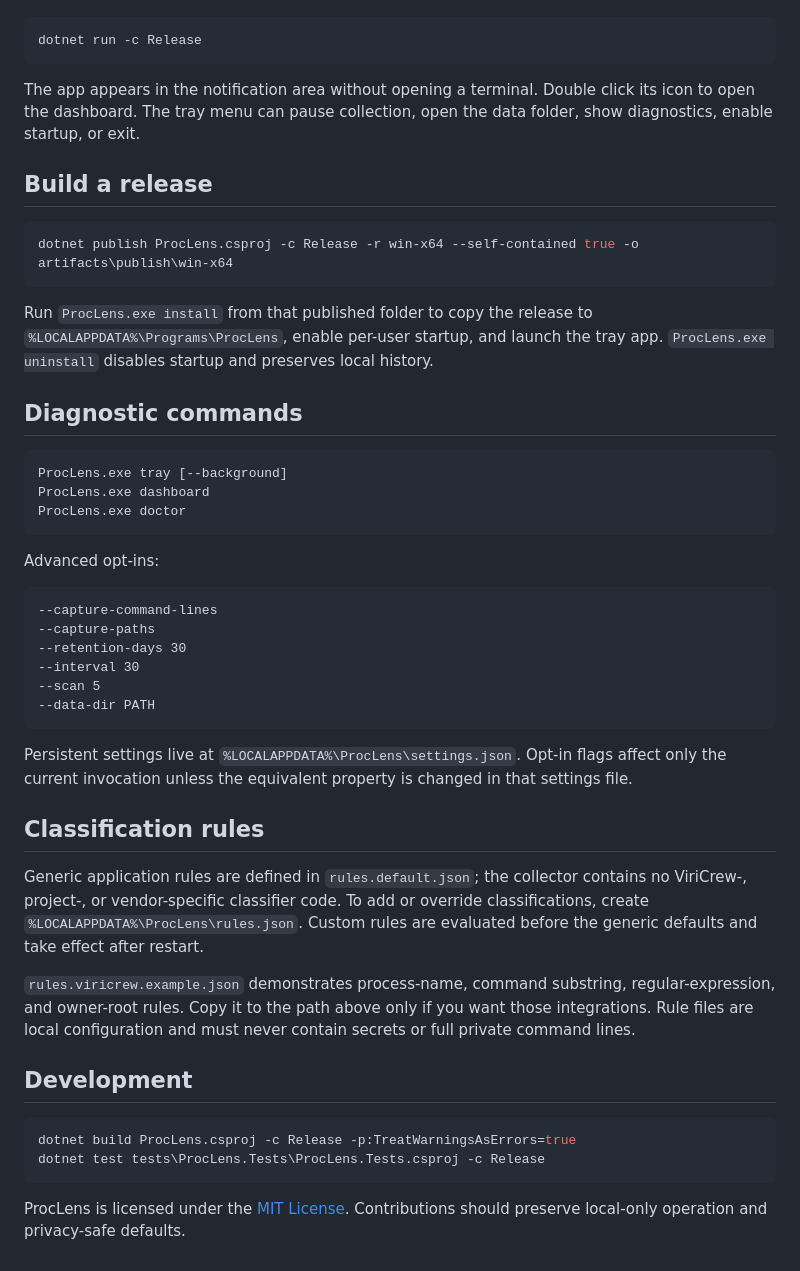
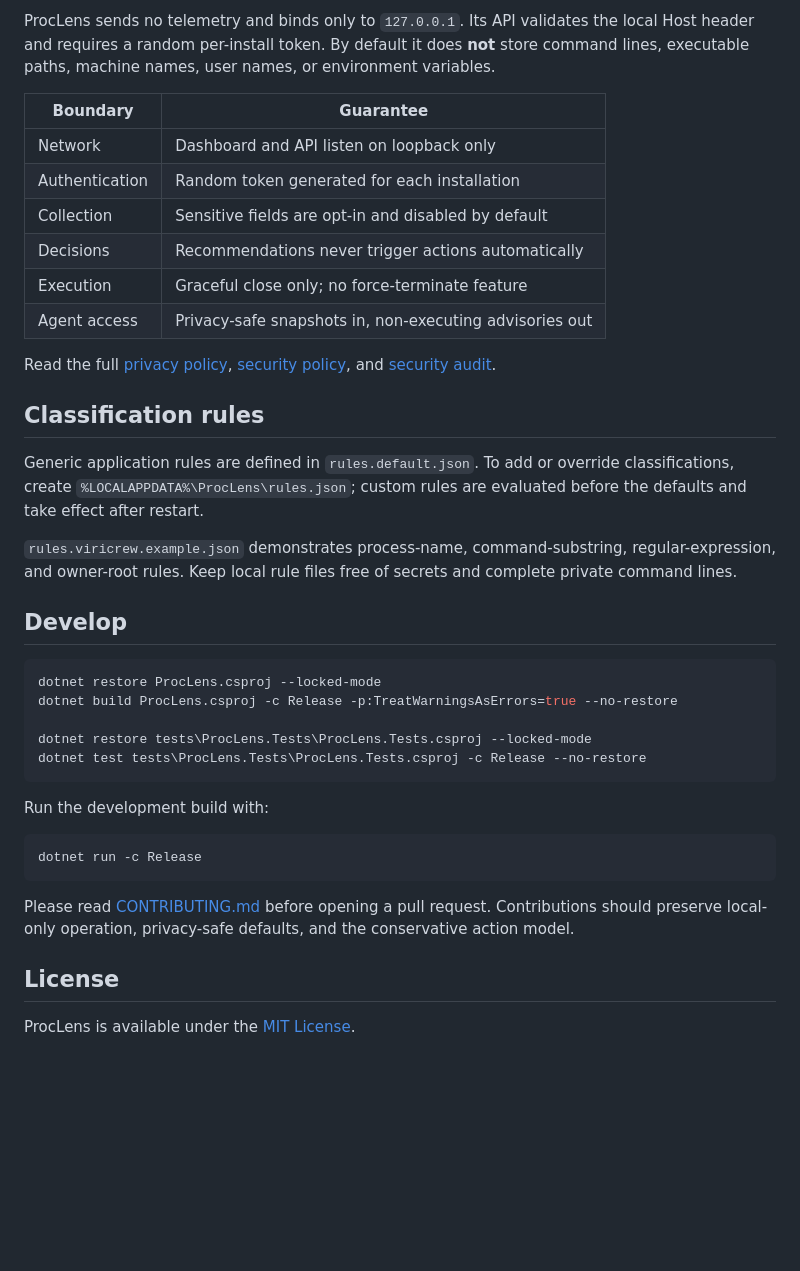
Before and after one commit to przemekzur/procWatch, a Markdown page: README.md, the part around the change printed below. GitHub-like rendering; blank space fills up the shorter version.

````diff
--- a/README.md
+++ b/README.md
@@ -80,63 +141,51 @@ Requirements: Windows 10/11 and the .NET 10 SDK.
+ProcLens sends no telemetry and binds only to `127.0.0.1`. Its API validates
+the local Host header and requires a random per-install token. By default it
+does **not** store command lines, executable paths, machine names, user names,
+or environment variables.
+
+| Boundary | Guarantee |
+| --- | --- |
+| Network | Dashboard and API listen on loopback only |
+| Authentication | Random token generated for each installation |
+| Collection | Sensitive fields are opt-in and disabled by default |
+| Decisions | Recommendations never trigger actions automatically |
+| Execution | Graceful close only; no force-terminate feature |
+| Agent access | Privacy-safe snapshots in, non-executing advisories out |
+
+Read the full [privacy policy](PRIVACY.md), [security policy](SECURITY.md), and
+[security audit](SECURITY_AUDIT_REPORT.md).
+
+## Classification rules
+
+Generic application rules are defined in `rules.default.json`. To add or
+override classifications, create
+`%LOCALAPPDATA%\ProcLens\rules.json`; custom rules are evaluated before the
+defaults and take effect after restart.
+
+`rules.viricrew.example.json` demonstrates process-name, command-substring,
+regular-expression, and owner-root rules. Keep local rule files free of secrets
+and complete private command lines.
+
+## Develop
+
+```powershell
+dotnet restore ProcLens.csproj --locked-mode
+dotnet build ProcLens.csproj -c Release -p:TreatWarningsAsErrors=true --no-restore
+
+dotnet restore tests\ProcLens.Tests\ProcLens.Tests.csproj --locked-mode
+dotnet test tests\ProcLens.Tests\ProcLens.Tests.csproj -c Release --no-restore
+```
+
+Run the development build with:
 
 ```powershell
 dotnet run -c Release
 ```
 
-The app appears in the notification area without opening a terminal. Double
-click its icon to open the dashboard. The tray menu can pause collection, open
-the data folder, show diagnostics, enable startup, or exit.
+Please read [CONTRIBUTING.md](CONTRIBUTING.md) before opening a pull request.
+Contributions should preserve local-only operation, privacy-safe defaults, and
+the conservative action model.
 
-## Build a release
+## License
 
-```powershell
-dotnet publish ProcLens.csproj -c Release -r win-x64 --self-contained true -o artifacts\publish\win-x64
-```
-
-Run `ProcLens.exe install` from that published folder to copy the release to
-`%LOCALAPPDATA%\Programs\ProcLens`, enable per-user startup, and launch the tray
-app. `ProcLens.exe uninstall` disables startup and preserves local history.
-
-## Diagnostic commands
-
-```text
-ProcLens.exe tray [--background]
-ProcLens.exe dashboard
-ProcLens.exe doctor
-```
-
-Advanced opt-ins:
-
-```text
---capture-command-lines
---capture-paths
---retention-days 30
---interval 30
---scan 5
---data-dir PATH
-```
-
-Persistent settings live at `%LOCALAPPDATA%\ProcLens\settings.json`. Opt-in
-flags affect only the current invocation unless the equivalent property is
-changed in that settings file.
-
-## Classification rules
-
-Generic application rules are defined in `rules.default.json`; the collector
-contains no ViriCrew-, project-, or vendor-specific classifier code. To add or
-override classifications, create `%LOCALAPPDATA%\ProcLens\rules.json`. Custom
-rules are evaluated before the generic defaults and take effect after restart.
-
-`rules.viricrew.example.json` demonstrates process-name, command substring,
-regular-expression, and owner-root rules. Copy it to the path above only if you
-want those integrations. Rule files are local configuration and must never
-contain secrets or full private command lines.
-
-## Development
-
-```powershell
-dotnet build ProcLens.csproj -c Release -p:TreatWarningsAsErrors=true
-dotnet test tests\ProcLens.Tests\ProcLens.Tests.csproj -c Release
-```
-
-ProcLens is licensed under the [MIT License](LICENSE). Contributions should
-preserve local-only operation and privacy-safe defaults.
+ProcLens is available under the [MIT License](LICENSE).
````
Also changed, not shown: other parts of README.md (+119 -58 lines), docs/screenshots/dashboard-overview.png (added), docs/screenshots/optimization-queue.png (added), 2 other files.
